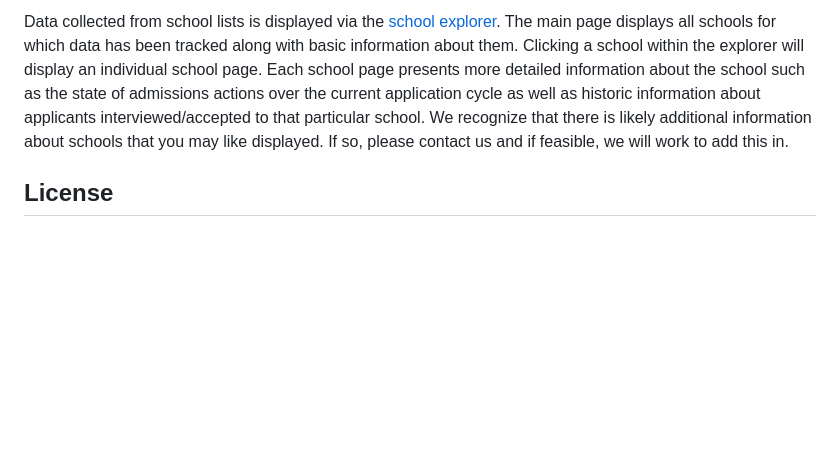
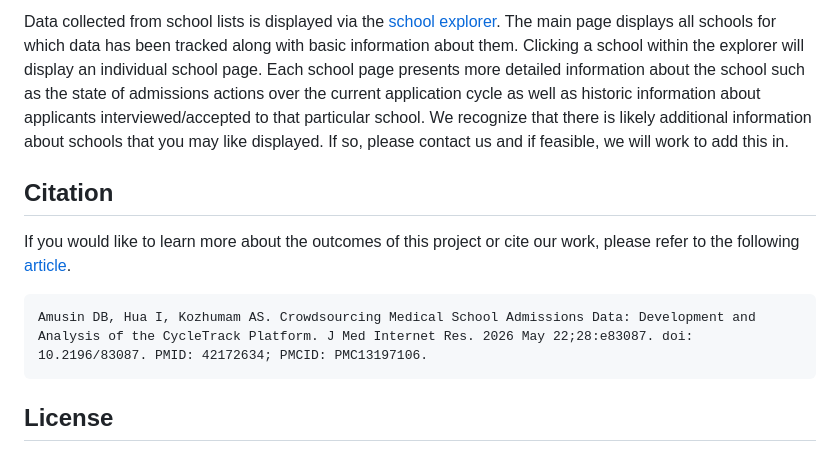
Before and after one commit to RunningMSN/CycleTrack, a Markdown page: README.md, the part around the change. GitHub-like rendering; blank space fills up the shorter version.

Commit message:
Add citation to README

````diff
--- a/README.md
+++ b/README.md
@@ -68,6 +68,12 @@ information about applicants interviewed/accepted to that particular school. We
 additional information about schools that you may like displayed. If so, please contact us and if feasible, we will work
 to add this in.
 
+## Citation
+If you would like to learn more about the outcomes of this project or cite our work, please refer to the following [article](https://pmc.ncbi.nlm.nih.gov/articles/PMC13197106/).
+```
+Amusin DB, Hua I, Kozhumam AS. Crowdsourcing Medical School Admissions Data: Development and Analysis of the CycleTrack Platform. J Med Internet Res. 2026 May 22;28:e83087. doi: 10.2196/83087. PMID: 42172634; PMCID: PMC13197106.
+```
+
 ## License
 
 This project is licensed under the CycleTrack License Agreement. By accessing, viewing, or contributing to this code,
````
